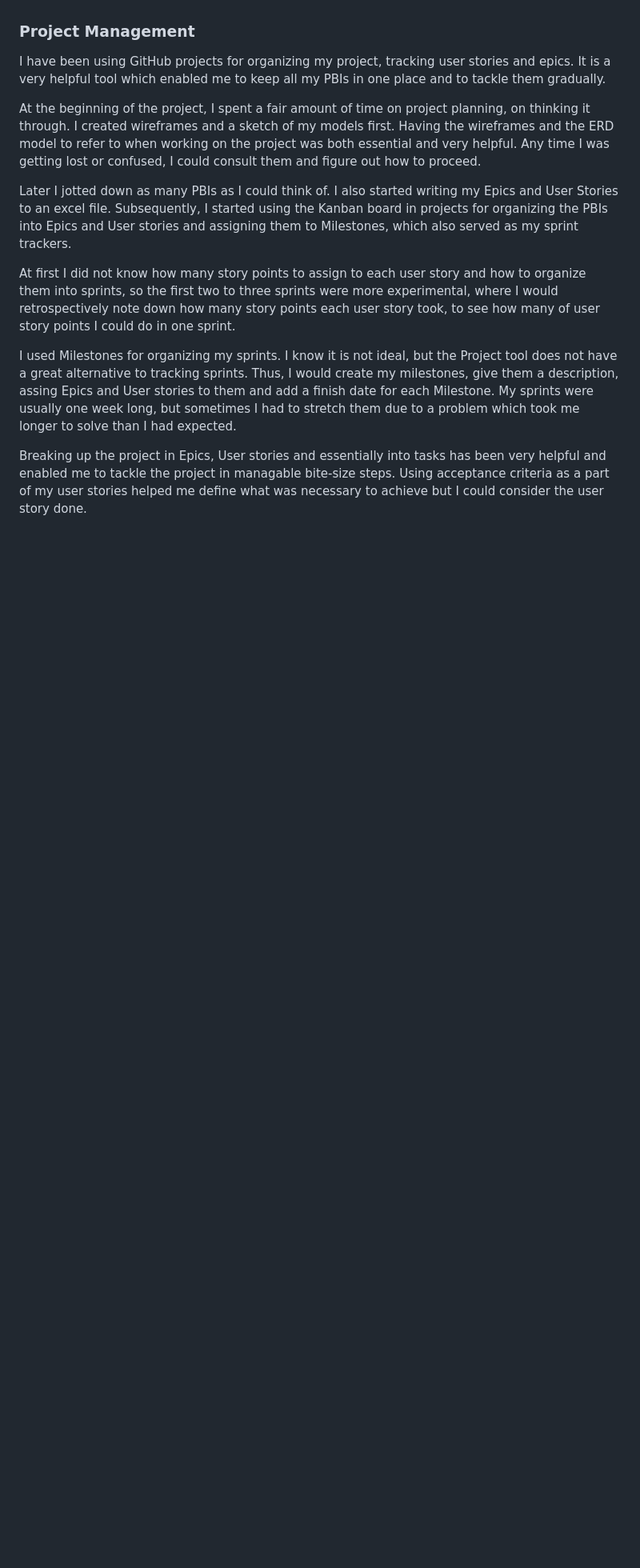
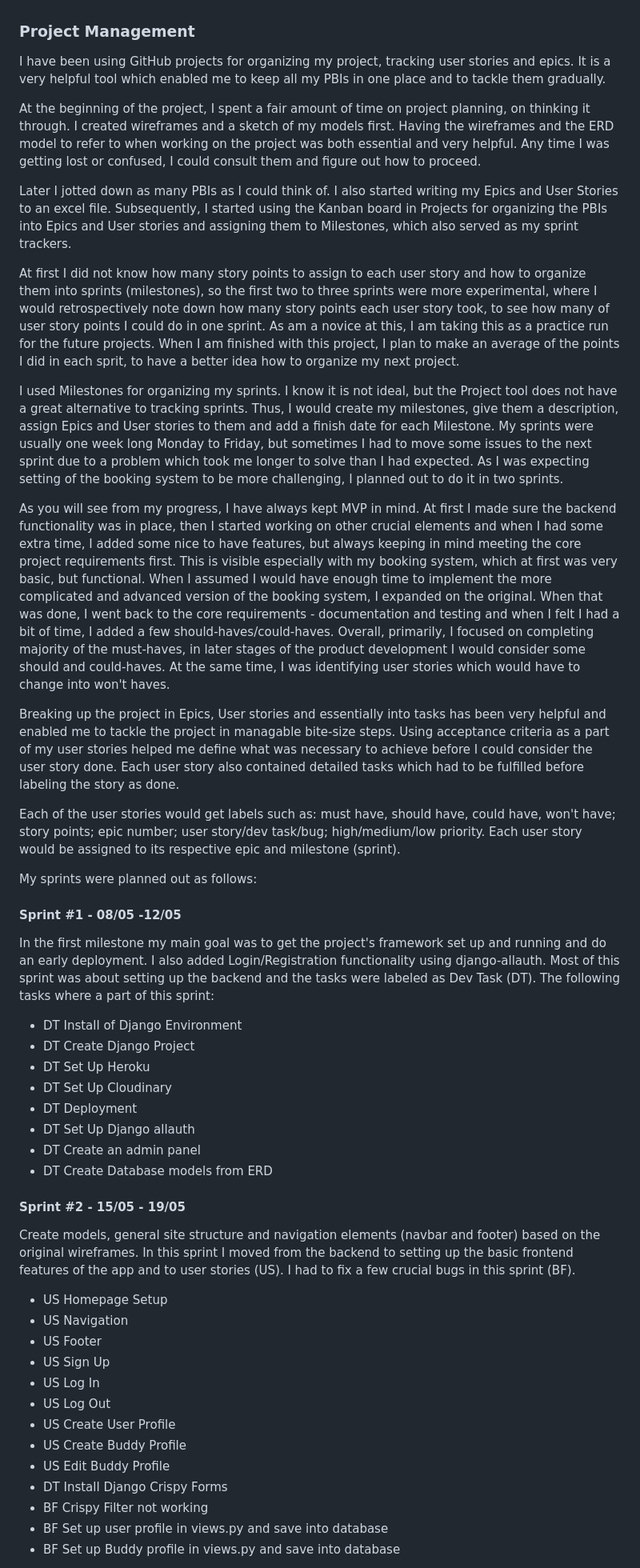
Before and after one commit to lucia2007/tennis_buddies, a Markdown page: README.md, the part around one of its changes. Shown at 80% size. Drawn GitHub-style; blank space fills up the shorter version.

Commit message:
Doc: Write up the Project Management section

```diff
--- a/README.md
+++ b/README.md
@@ -235,10 +242,46 @@ I have been using GitHub projects for organizing my project, tracking user stori
 
 At the beginning of the project, I spent a fair amount of time on project planning, on thinking it through. I created wireframes and a sketch of my models first. Having the wireframes and the ERD model to refer to when working on the project was both essential and very helpful. Any time I was getting lost or confused, I could consult them and figure out how to proceed.
 
-Later I jotted down as many PBIs as I could think of. I also started writing my Epics and User Stories to an excel file. Subsequently, I started using the Kanban board in projects for organizing the PBIs into Epics and User stories and assigning them to Milestones, which also served as my sprint trackers.
+Later I jotted down as many PBIs as I could think of. I also started writing my Epics and User Stories to an excel file. Subsequently, I started using the Kanban board in Projects for organizing the PBIs into Epics and User stories and assigning them to Milestones, which also served as my sprint trackers.
 
-At first I did not know how many story points to assign to each user story and how to organize them into sprints, so the first two to three sprints were more experimental, where I would retrospectively note down how many story points each user story took, to see how many of user story points I could do in one sprint.
+At first I did not know how many story points to assign to each user story and how to organize them into sprints (milestones), so the first two to three sprints were more experimental, where I would retrospectively note down how many story points each user story took, to see how many of user story points I could do in one sprint. As am a novice at this, I am taking this as a practice run for the future projects. When I am finished with this project, I plan to make an average of the points I did in each sprit, to have a better idea how to organize my next project.
 
-I used Milestones for organizing my sprints. I know it is not ideal, but the Project tool does not have a great alternative to tracking sprints. Thus, I would create my milestones, give them a description, assing Epics and User stories to them and add a finish date for each Milestone. My sprints were usually one week long, but sometimes I had to stretch them due to a problem which took me longer to solve than I had expected.
+I used Milestones for organizing my sprints. I know it is not ideal, but the Project tool does not have a great alternative to tracking sprints. Thus, I would create my milestones, give them a description, assign Epics and User stories to them and add a finish date for each Milestone. My sprints were usually one week long Monday to Friday, but sometimes I had to move some issues to the next sprint due to a problem which took me longer to solve than I had expected. As I was expecting setting of the booking system to be more challenging, I planned out to do it in two sprints.
 
-Breaking up the project in Epics, User stories and essentially into tasks has been very helpful and enabled me to tackle the project in managable bite-size steps. Using acceptance criteria as a part of my user stories helped me define what was necessary to achieve but I could consider the user story done.
+As you will see from my progress, I have always kept MVP in mind. At first I made sure the backend functionality was in place, then I started working on other crucial elements and when I had some extra time, I added some nice to have features, but always keeping in mind meeting the core project requirements first. This is visible especially with my booking system, which at first was very basic, but functional. When I assumed I would have enough time to implement the more complicated and advanced version of the booking system, I expanded on the original. When that was done, I went back to the core requirements - documentation and testing and when I felt I had a bit of time, I added a few should-haves/could-haves. Overall, primarily, I focused on completing majority of the must-haves, in later stages of the product development I would consider some should and could-haves. At the same time, I was identifying user stories which would have to change into won't haves.
+
+Breaking up the project in Epics, User stories and essentially into tasks has been very helpful and enabled me to tackle the project in managable bite-size steps. Using acceptance criteria as a part of my user stories helped me define what was necessary to achieve before I could consider the user story done. Each user story also contained detailed tasks which had to be fulfilled before labeling the story as done.
+
+Each of the user stories would get labels such as: must have, should have, could have, won't have; story points; epic number; user story/dev task/bug; high/medium/low priority. Each user story would be assigned to its respective epic and milestone (sprint).
+
+My sprints were planned out as follows:
+
+#### Sprint #1 - 08/05 -12/05
+In the first milestone my main goal was to get the project's framework set up and running and do an early deployment.  I also added Login/Registration functionality using django-allauth. Most of this sprint was about setting up the backend and the tasks were labeled as Dev Task (DT). The following tasks where a part of this sprint:
+
+- DT Install of Django Environment
+- DT Create Django Project
+- DT Set Up Heroku
+- DT Set Up Cloudinary
+- DT Deployment
+- DT Set Up Django allauth
+- DT Create an admin panel
+- DT Create Database models from ERD
+
+#### Sprint #2 - 15/05 - 19/05
+Create models, general site structure and navigation elements (navbar and footer) based on the original wireframes. In this sprint I moved from the backend to setting up the basic frontend features of the app and to user stories (US). I had to fix a few crucial bugs in this sprint (BF).
+
+- US Homepage Setup
+- US Navigation
+- US Footer
+- US Sign Up
+- US Log In
+- US Log Out
+- US Create User Profile
+- US Create Buddy Profile
+- US Edit Buddy Profile
+- DT Install Django Crispy Forms
+- BF Crispy Filter not working
+- BF Set up user profile in views.py and save into database
+- BF Set up Buddy profile in views.py and save into database
+
```
Also changed, not shown: other parts of README.md (+56 -0 lines).
